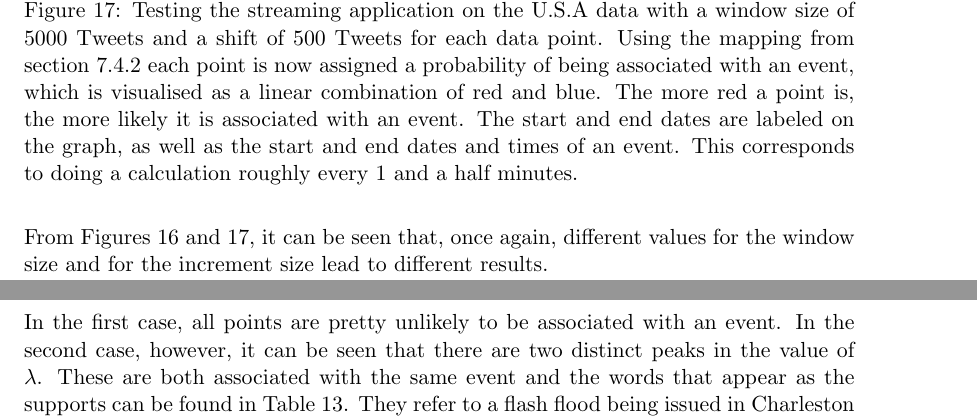
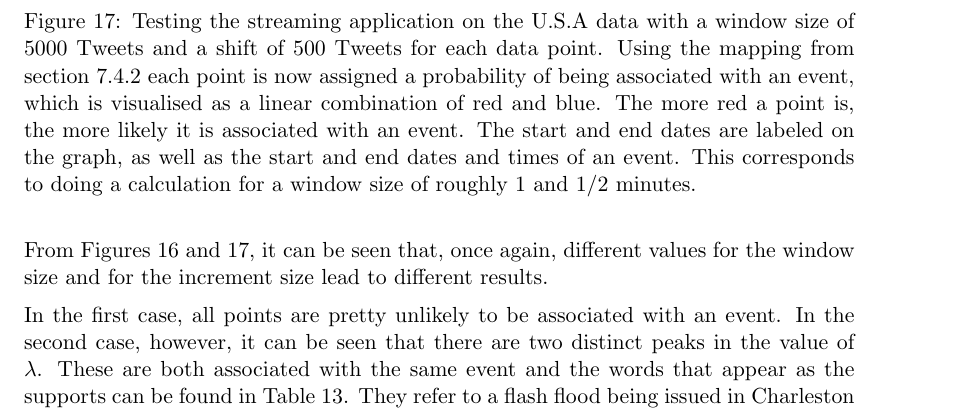
Before and after one commit to theopavlakou/twitteranalysis, a LaTeX document (report/InterimReport.tex): two parts of pages 47 and 48 of 55 before the commit and part of page 49 of 57 after it, the two joined at a grey line, cut so that both start at the same text. Compiled offline with pdfLaTeX.

Commit message:
Changes made to the figures

```diff
--- a/report/InterimReport.tex
+++ b/report/InterimReport.tex
@@ -1546,7 +1546,7 @@ As previously mentioned, to measure the general effectiveness of the algorithm,
 \begin{figure}[H]
 \centering
 \includegraphics[scale=0.25]{Testing_Streaming_App_5000_500_USA.png}
-\caption{Testing the streaming application on the U.S.A data with a window size of 5000 Tweets and a shift of 500 Tweets for each data point. Using the mapping from section \ref{event_detection} each point is now assigned a probability of being associated with an event, which is visualised as a linear combination of red and blue. The more red a point is, the more likely it is associated with an event. The start and end dates are labeled on the graph, as well as the start and end dates and times of an event. This corresponds to doing a calculation roughly every 1 and a half minutes.}
+\caption{Testing the streaming application on the U.S.A data with a window size of 5000 Tweets and a shift of 500 Tweets for each data point. Using the mapping from section \ref{event_detection} each point is now assigned a probability of being associated with an event, which is visualised as a linear combination of red and blue. The more red a point is, the more likely it is associated with an event. The start and end dates are labeled on the graph, as well as the start and end dates and times of an event. This corresponds to doing a calculation for a window size of roughly 1 and 1/2 minutes.}
 \label{testing_app_5000_usa}
 \end{figure}
 
```
Also changed, not shown: report/Testing_Streaming_App_10000_1000_NY.png (added), report/Testing_Streaming_App_25000_2000_USA.png (added), report/Testing_Streaming_App_5000_500_USA.png (added), report/Twitter_Data_All_Graph.png (added), report/proportion_time.png (added), report/InterimReport.tex (2 more changed lines).
